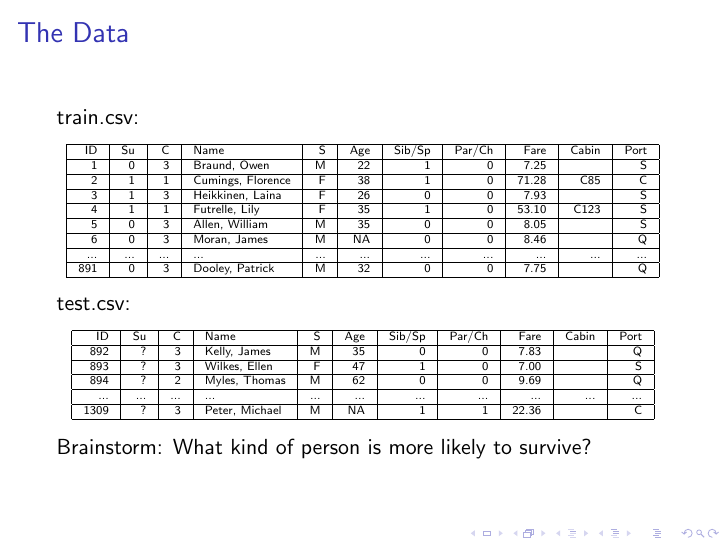
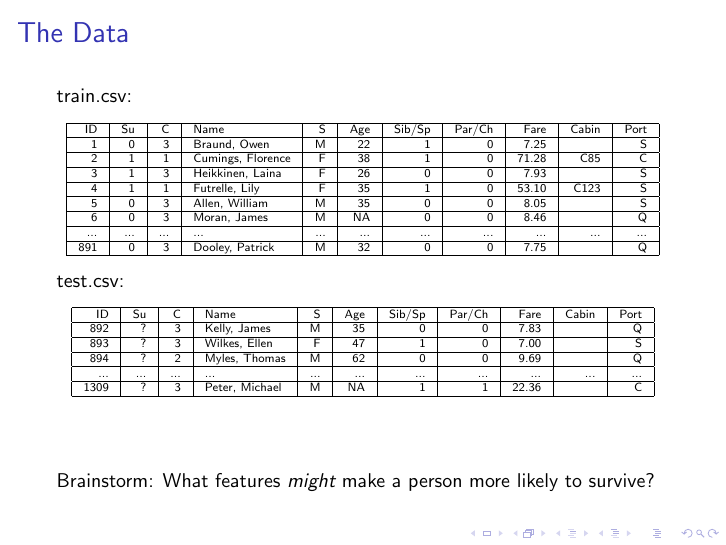
Before and after one commit to wgyn/data-mining-intersession, LaTeX slides (day2/classification.tex): page 4 of 4. Compiled offline with pdfLaTeX.

Commit message:
updated day 2 material

```diff
--- a/day2/classification.tex
+++ b/day2/classification.tex
@@ -29,7 +29,7 @@
 
 \begin{frame}
 \frametitle{The Data}
-train.csv:
+{\small train.csv:}
 \begin{center}
 {\tiny
 \begin{tabular}{|r|r|r|l|r|r|r|r|r|r|r|r|}\hline
@@ -58,7 +58,8 @@ ID	& Su	& C	& Name				& S	& Age	& Sib/Sp	& Par/Ch	& Fare	& Cabin	& Port	\\\hline
 \end{tabular}
 }
 \end{center}
-Brainstorm: What kind of person is more likely to survive?
+\vspace{1cm}
+{\small Brainstorm: What features {\it might} make a person more likely to survive?}
 \end{frame}
 
 \end{document}
```
Also changed, not shown: day2/classification.pdf (deleted), day2/classification.tex (2 more changed lines), 6 other files.
